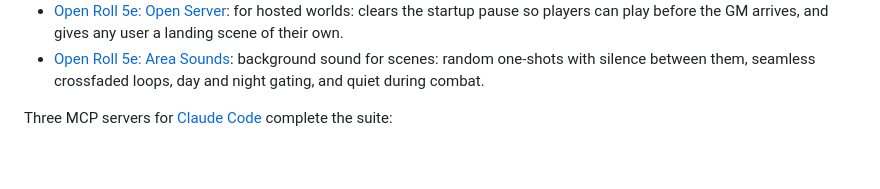
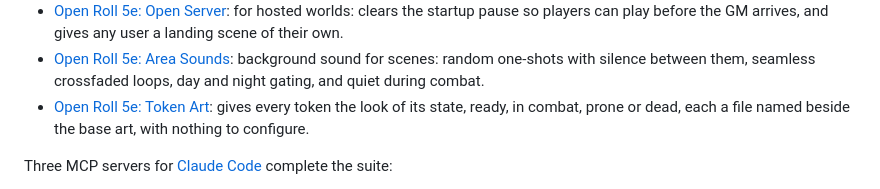
Before and after one commit to Txpple/fvtt-mod-partystash, a Markdown page: README.md, the part around the change. Rendered like a GitHub page; blank space fills up the shorter version.

Commit message:
README: Token Art joins the "Part of Open Roll 5e" section (generated by the suite's tools/suite-sections.mjs)
Co-Authored-By: Claude Fable 5.1 <noreply@anthropic.com>

```diff
--- a/README.md
+++ b/README.md
@@ -157,6 +157,7 @@ table from the fog of war to the loot. The other modules:
 - [Open Roll 5e: Loot Shelf](https://github.com/Txpple/fvtt-mod-lootshelf): loot chests and merchant shelves that players can take from, buy from and sell to without owning them, with a receipt for every trade.
 - [Open Roll 5e: Open Server](https://github.com/Txpple/fvtt-mod-openserver): for hosted worlds: clears the startup pause so players can play before the GM arrives, and gives any user a landing scene of their own.
 - [Open Roll 5e: Area Sounds](https://github.com/Txpple/fvtt-mod-areasounds): background sound for scenes: random one-shots with silence between them, seamless crossfaded loops, day and night gating, and quiet during combat.
+- [Open Roll 5e: Token Art](https://github.com/Txpple/fvtt-mod-tokenart): gives every token the look of its state, ready, in combat, prone or dead, each a file named beside the base art, with nothing to configure.
 
 Three MCP servers for [Claude Code](https://claude.com/claude-code) complete the suite:
 
```
